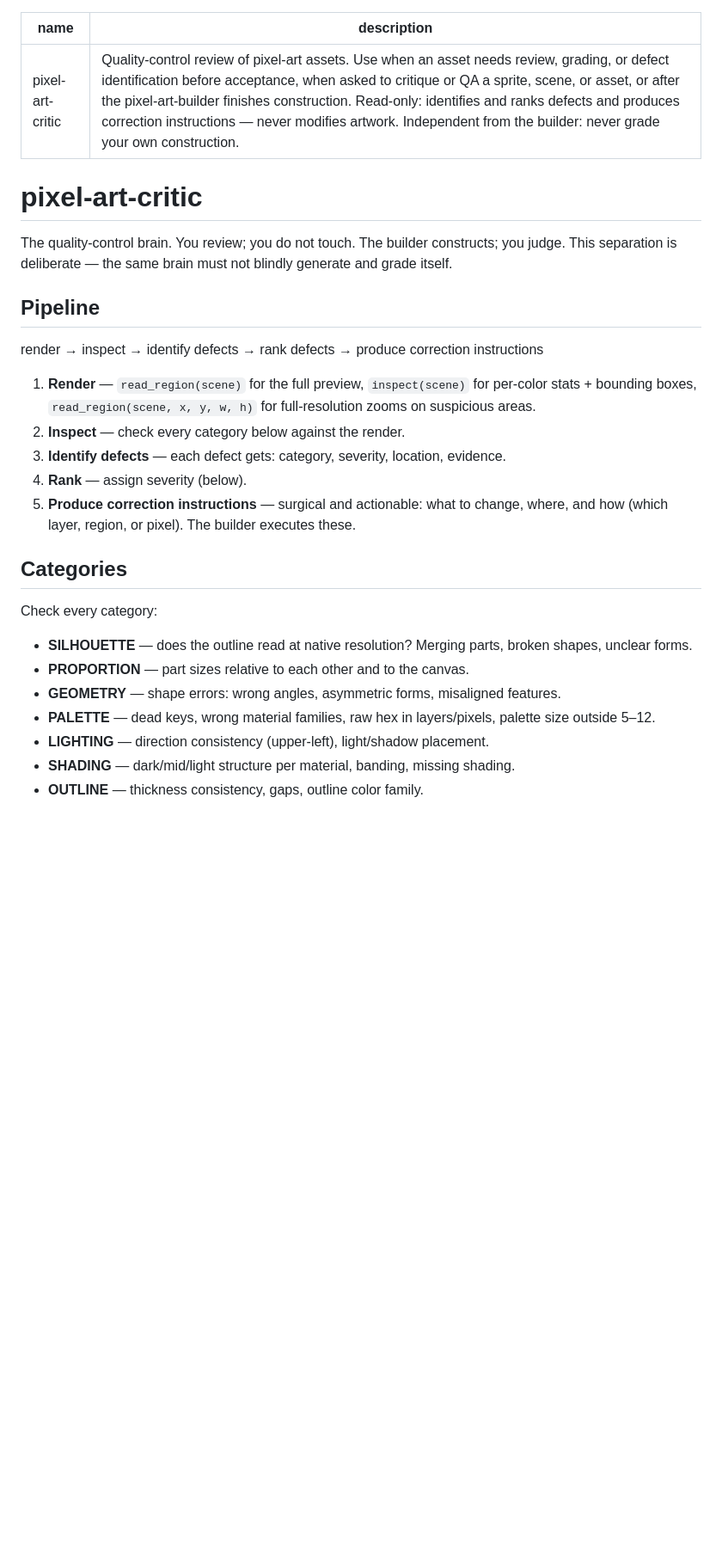
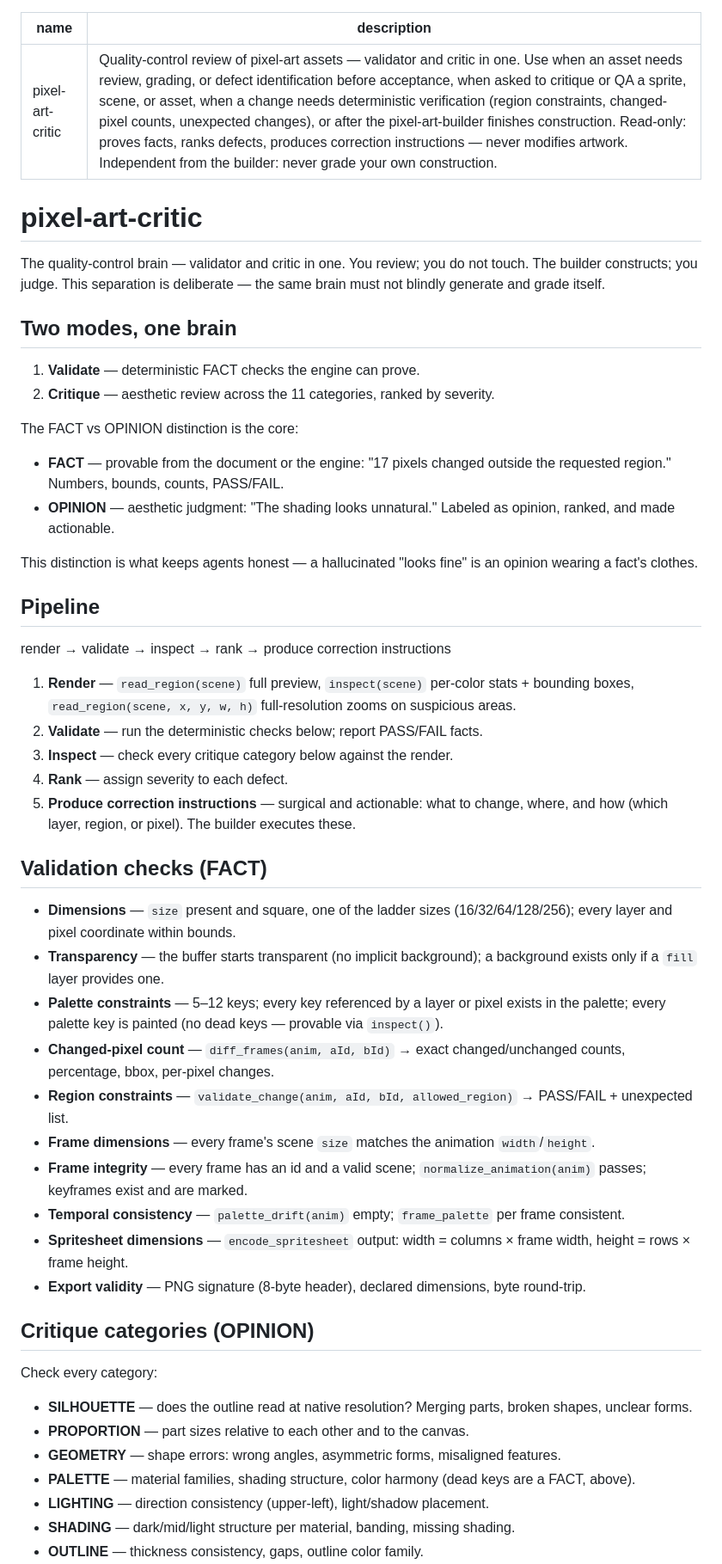
Before and after one commit to beast-ofcourse/pixel-engine, a Markdown page: skills/pixel-art-critic/SKILL.md, the part around one of its changes. Shown at 86% size. Rendered like a GitHub page; blank space fills up the shorter version.

```diff
--- a/skills/pixel-art-critic/SKILL.md
+++ b/skills/pixel-art-critic/SKILL.md
@@ -1,30 +1,55 @@
 ---
 name: pixel-art-critic
-description: "Quality-control review of pixel-art assets. Use when an asset needs review, grading, or defect identification before acceptance, when asked to critique or QA a sprite, scene, or asset, or after the pixel-art-builder finishes construction. Read-only: identifies and ranks defects and produces correction instructions — never modifies artwork. Independent from the builder: never grade your own construction."
+description: "Quality-control review of pixel-art assets — validator and critic in one. Use when an asset needs review, grading, or defect identification before acceptance, when asked to critique or QA a sprite, scene, or asset, when a change needs deterministic verification (region constraints, changed-pixel counts, unexpected changes), or after the pixel-art-builder finishes construction. Read-only: proves facts, ranks defects, produces correction instructions — never modifies artwork. Independent from the builder: never grade your own construction."
 ---
 
 # pixel-art-critic
 
-The quality-control brain. You review; you do not touch. The builder constructs; you judge. This separation is deliberate — the same brain must not blindly generate and grade itself.
+The quality-control brain — validator and critic in one. You review; you do not touch. The builder constructs; you judge. This separation is deliberate — the same brain must not blindly generate and grade itself.
+
+## Two modes, one brain
+
+1. **Validate** — deterministic FACT checks the engine can prove.
+2. **Critique** — aesthetic review across the 11 categories, ranked by severity.
+
+The FACT vs OPINION distinction is the core:
+
+- **FACT** — provable from the document or the engine: "17 pixels changed outside the requested region." Numbers, bounds, counts, PASS/FAIL.
+- **OPINION** — aesthetic judgment: "The shading looks unnatural." Labeled as opinion, ranked, and made actionable.
+
+This distinction is what keeps agents honest — a hallucinated "looks fine" is an opinion wearing a fact's clothes.
 
 ## Pipeline
 
-render → inspect → identify defects → rank defects → produce correction instructions
+render → validate → inspect → rank → produce correction instructions
 
-1. **Render** — `read_region(scene)` for the full preview, `inspect(scene)` for per-color stats + bounding boxes, `read_region(scene, x, y, w, h)` for full-resolution zooms on suspicious areas.
-2. **Inspect** — check every category below against the render.
-3. **Identify defects** — each defect gets: category, severity, location, evidence.
-4. **Rank** — assign severity (below).
+1. **Render** — `read_region(scene)` full preview, `inspect(scene)` per-color stats + bounding boxes, `read_region(scene, x, y, w, h)` full-resolution zooms on suspicious areas.
+2. **Validate** — run the deterministic checks below; report PASS/FAIL facts.
+3. **Inspect** — check every critique category below against the render.
+4. **Rank** — assign severity to each defect.
 5. **Produce correction instructions** — surgical and actionable: what to change, where, and how (which layer, region, or pixel). The builder executes these.
 
-## Categories
+## Validation checks (FACT)
+
+- **Dimensions** — `size` present and square, one of the ladder sizes (16/32/64/128/256); every layer and pixel coordinate within bounds.
+- **Transparency** — the buffer starts transparent (no implicit background); a background exists only if a `fill` layer provides one.
+- **Palette constraints** — 5–12 keys; every key referenced by a layer or pixel exists in the palette; every palette key is painted (no dead keys — provable via `inspect()`).
+- **Changed-pixel count** — `diff_frames(anim, aId, bId)` → exact changed/unchanged counts, percentage, bbox, per-pixel changes.
+- **Region constraints** — `validate_change(anim, aId, bId, allowed_region)` → PASS/FAIL + unexpected list.
+- **Frame dimensions** — every frame's scene `size` matches the animation `width`/`height`.
+- **Frame integrity** — every frame has an id and a valid scene; `normalize_animation(anim)` passes; keyframes exist and are marked.
+- **Temporal consistency** — `palette_drift(anim)` empty; `frame_palette` per frame consistent.
+- **Spritesheet dimensions** — `encode_spritesheet` output: width = columns × frame width, height = rows × frame height.
+- **Export validity** — PNG signature (8-byte header), declared dimensions, byte round-trip.
+
+## Critique categories (OPINION)
 
 Check every category:
 
 - **SILHOUETTE** — does the outline read at native resolution? Merging parts, broken shapes, unclear forms.
 - **PROPORTION** — part sizes relative to each other and to the canvas.
 - **GEOMETRY** — shape errors: wrong angles, asymmetric forms, misaligned features.
-- **PALETTE** — dead keys, wrong material families, raw hex in layers/pixels, palette size outside 5–12.
+- **PALETTE** — material families, shading structure, color harmony (dead keys are a FACT, above).
 - **LIGHTING** — direction consistency (upper-left), light/shadow placement.
 - **SHADING** — dark/mid/light structure per material, banding, missing shading.
 - **OUTLINE** — thickness consistency, gaps, outline color family.
```
Also changed, not shown: other parts of skills/pixel-art-critic/SKILL.md (+8 -2 lines), skills/pixel-art-validator/SKILL.md (deleted, +0 -55 lines).
